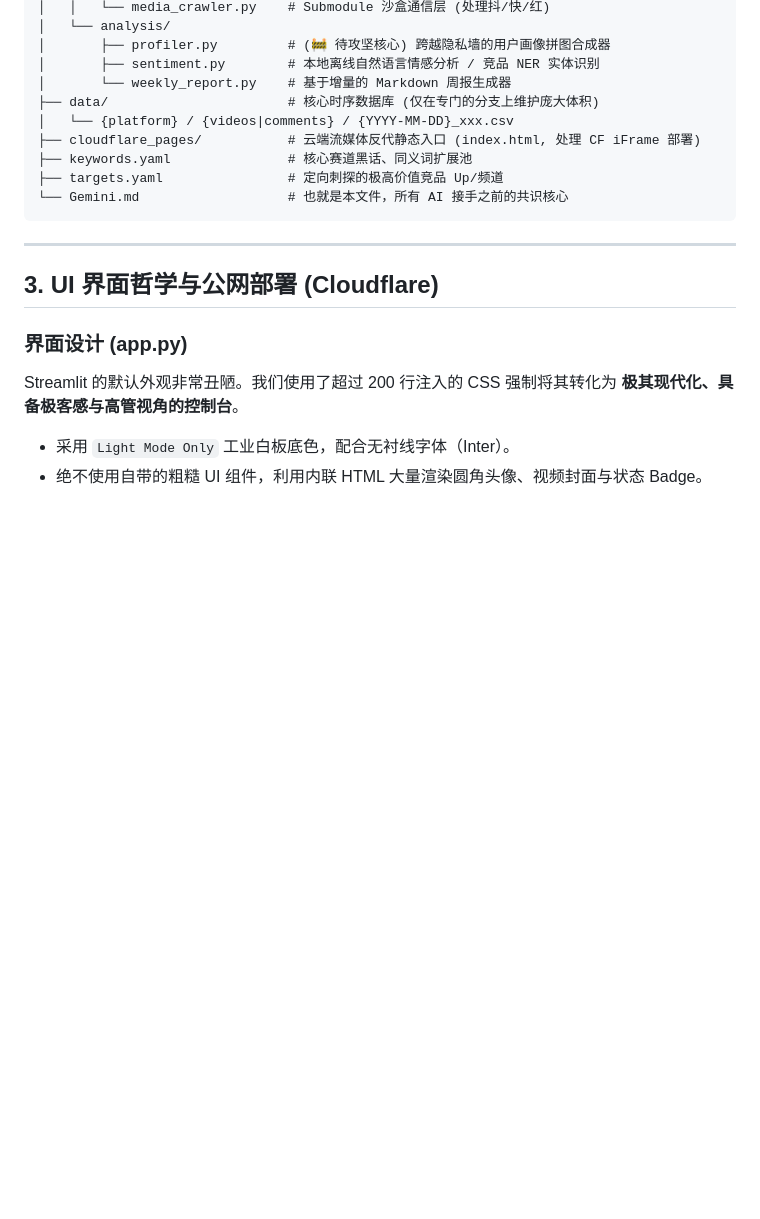
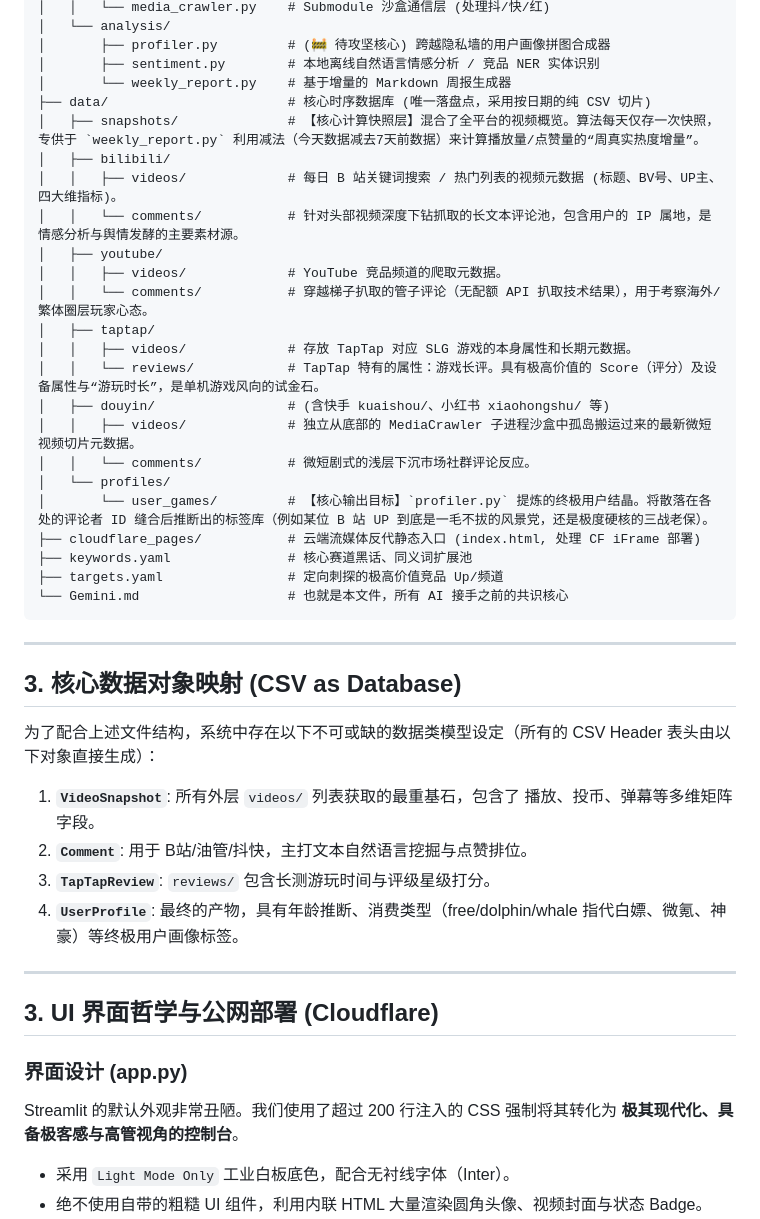
Before and after one commit to yqlizeao/slg-sentinel, a Markdown page: Gemini.md, the part around the change. Rendered like a GitHub page; blank space fills up the shorter version.

Commit message:
docs: elaborating data folder structure and data class philosophy in AI context

````diff
--- a/Gemini.md
+++ b/Gemini.md
@@ -42,13 +42,37 @@ slg-sentinel/
 │       ├── profiler.py         # (🚧 待攻坚核心) 跨越隐私墙的用户画像拼图合成器
 │       ├── sentiment.py        # 本地离线自然语言情感分析 / 竞品 NER 实体识别
 │       └── weekly_report.py    # 基于增量的 Markdown 周报生成器
-├── data/                       # 核心时序数据库 (仅在专门的分支上维护庞大体积)
-│   └── {platform} / {videos|comments} / {YYYY-MM-DD}_xxx.csv
+├── data/                       # 核心时序数据库 (唯一落盘点，采用按日期的纯 CSV 切片)
+│   ├── snapshots/              # 【核心计算快照层】混合了全平台的视频概览。算法每天仅存一次快照，专供于 `weekly_report.py` 利用减法（今天数据减去7天前数据）来计算播放量/点赞量的“周真实热度增量”。
+│   ├── bilibili/
+│   │   ├── videos/             # 每日 B 站关键词搜索 / 热门列表的视频元数据 (标题、BV号、UP主、四大维指标)。
+│   │   └── comments/           # 针对头部视频深度下钻抓取的长文本评论池，包含用户的 IP 属地，是情感分析与舆情发酵的主要素材源。
+│   ├── youtube/
+│   │   ├── videos/             # YouTube 竞品频道的爬取元数据。
+│   │   └── comments/           # 穿越梯子扒取的管子评论（无配额 API 扒取技术结果），用于考察海外/繁体圈层玩家心态。
+│   ├── taptap/
+│   │   ├── videos/             # 存放 TapTap 对应 SLG 游戏的本身属性和长期元数据。
+│   │   └── reviews/            # TapTap 特有的属性：游戏长评。具有极高价值的 Score（评分）及设备属性与“游玩时长”，是单机游戏风向的试金石。
+│   ├── douyin/                 # (含快手 kuaishou/、小红书 xiaohongshu/ 等)
+│   │   ├── videos/             # 独立从底部的 MediaCrawler 子进程沙盒中孤岛搬运过来的最新微短视频切片元数据。
+│   │   └── comments/           # 微短剧式的浅层下沉市场社群评论反应。
+│   └── profiles/
+│       └── user_games/         # 【核心输出目标】`profiler.py` 提炼的终极用户结晶。将散落在各处的评论者 ID 缝合后推断出的标签库（例如某位 B 站 UP 到底是一毛不拔的风景党，还是极度硬核的三战老保）。
 ├── cloudflare_pages/           # 云端流媒体反代静态入口 (index.html, 处理 CF iFrame 部署)
 ├── keywords.yaml               # 核心赛道黑话、同义词扩展池
 ├── targets.yaml                # 定向刺探的极高价值竞品 Up/频道
 └── Gemini.md                   # 也就是本文件，所有 AI 接手之前的共识核心
 ```
+
+---
+
+## 3. 核心数据对象映射 (CSV as Database)
+
+为了配合上述文件结构，系统中存在以下不可或缺的数据类模型设定（所有的 CSV Header 表头由以下对象直接生成）：
+1. **`VideoSnapshot`**: 所有外层 `videos/` 列表获取的最重基石，包含了 播放、投币、弹幕等多维矩阵字段。
+2. **`Comment`**: 用于 B站/油管/抖快，主打文本自然语言挖掘与点赞排位。
+3. **`TapTapReview`**: `reviews/` 包含长测游玩时间与评级星级打分。
+4. **`UserProfile`**: 最终的产物，具有年龄推断、消费类型（free/dolphin/whale 指代白嫖、微氪、神豪）等终极用户画像标签。
 
 ---
 
````
